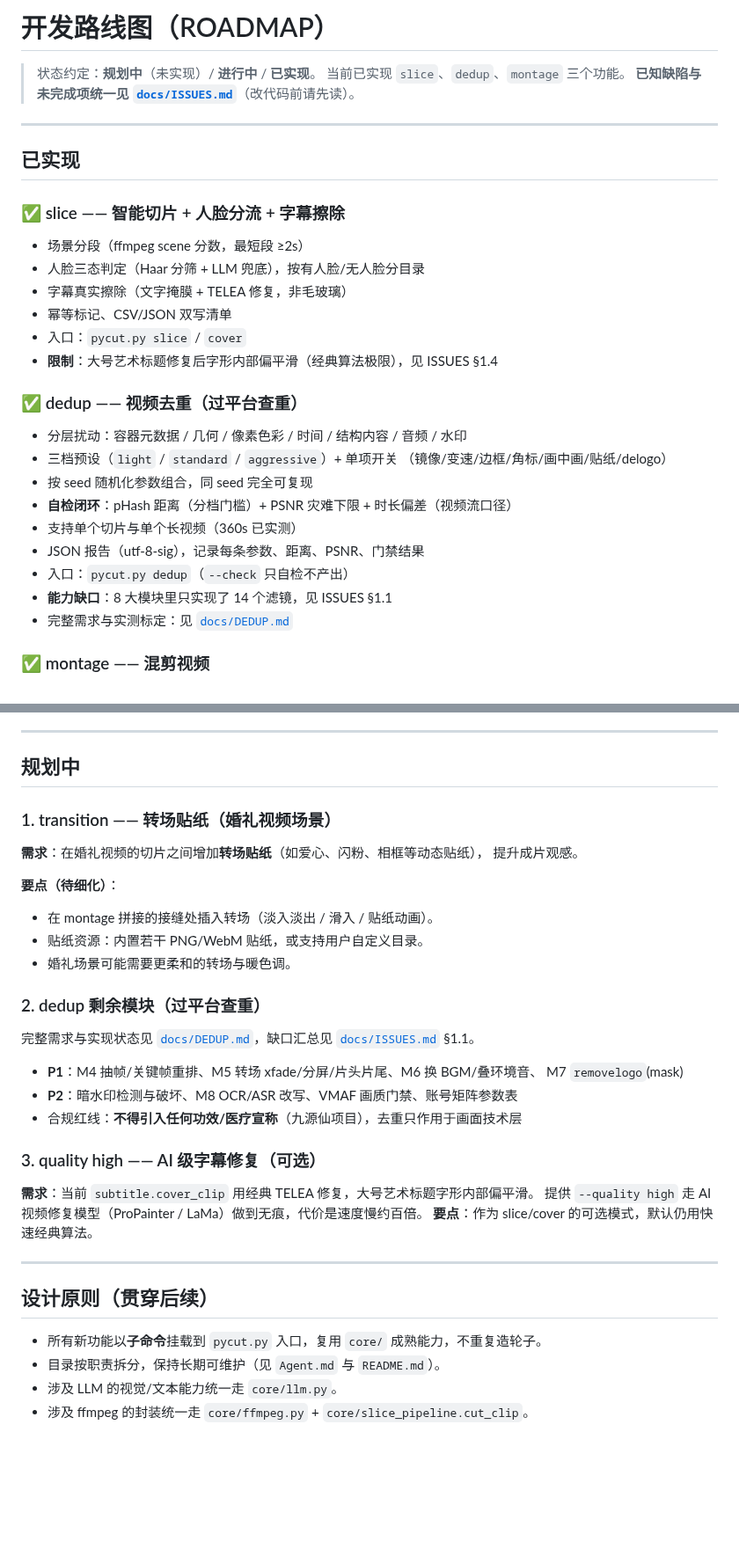
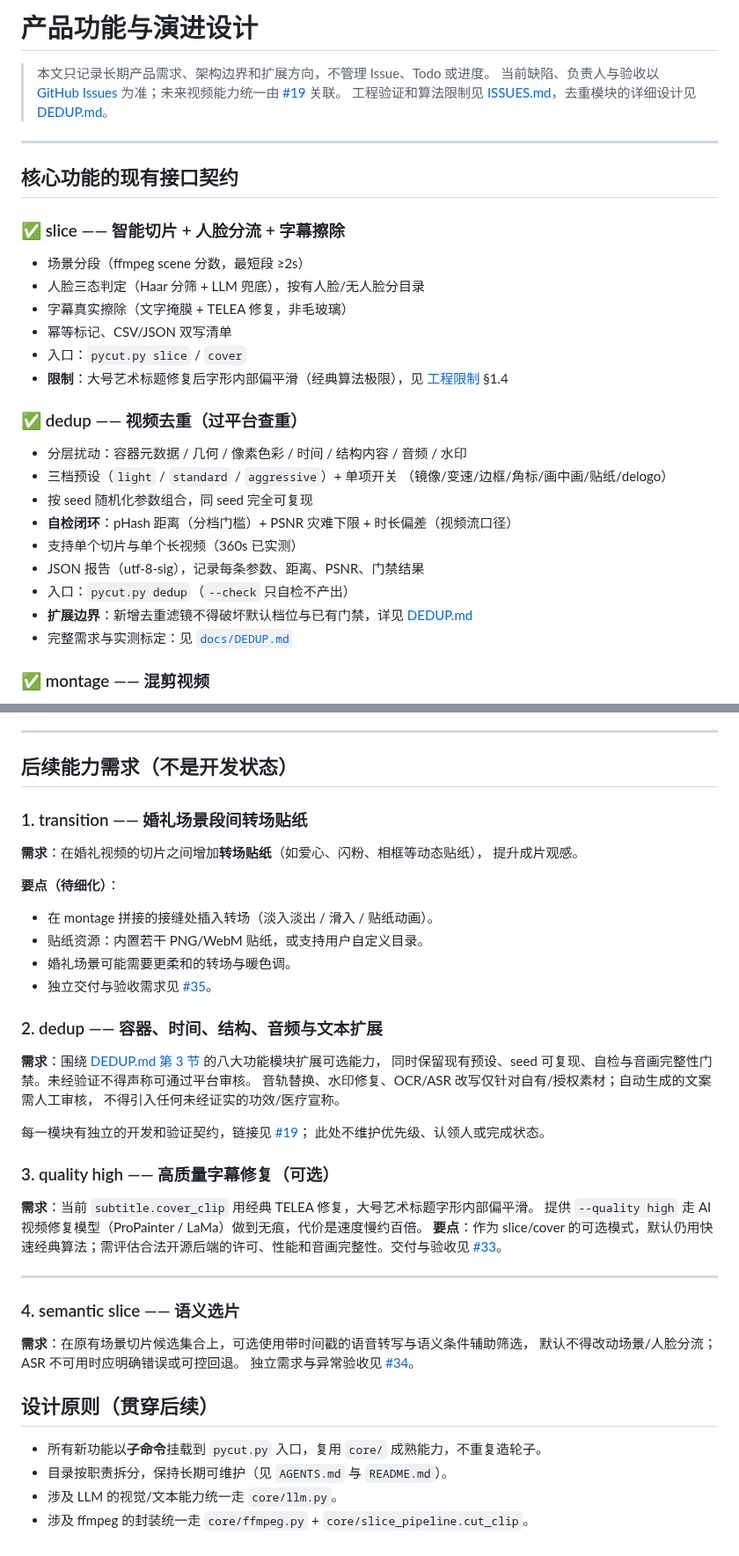
Before and after one commit to crazyniu/py-cut, a Markdown page: docs/ROADMAP.md, 2 parts joined by grey strips. Shown at 88% size. GitHub-like rendering; blank space fills up the shorter version.

Commit message:
docs: keep product roadmap as requirements only (#11)

```diff
--- a/docs/ROADMAP.md
+++ b/docs/ROADMAP.md
@@ -1,12 +1,11 @@
-# 开发路线图（ROADMAP）
+# 产品功能与演进设计
 
-> 状态约定：**规划中**（未实现）/ **进行中** / **已实现**。
-> 当前已实现 `slice`、`dedup`、`montage` 三个功能。
-> **已知缺陷与未完成项统一见 [`docs/ISSUES.md`](ISSUES.md)**（改代码前请先读）。
-
+> 本文只记录长期产品需求、架构边界和扩展方向，不管理 Issue、Todo 或进度。
+> 当前缺陷、负责人与验收以 [GitHub Issues](https://github.com/natefox2017/py-cut/issues) 为准；未来视频能力统一由 [#19](https://github.com/natefox2017/py-cut/issues/19) 关联。
+> 工程验证和算法限制见 [ISSUES.md](ISSUES.md)，去重模块的详细设计见 [DEDUP.md](DEDUP.md)。
 ---
 
-## 已实现
+## 核心功能的现有接口契约
 
 ### ✅ slice —— 智能切片 + 人脸分流 + 字幕擦除
 - 场景分段（ffmpeg scene 分数，最短段 ≥2s）
@@ -14,7 +13,7 @@
 - 字幕真实擦除（文字掩膜 + TELEA 修复，非毛玻璃）
 - 幂等标记、CSV/JSON 双写清单
 - 入口：`pycut.py slice` / `cover`
-- **限制**：大号艺术标题修复后字形内部偏平滑（经典算法极限），见 ISSUES §1.4
+- **限制**：大号艺术标题修复后字形内部偏平滑（经典算法极限），见 [工程限制](ISSUES.md) §1.4
 
 ### ✅ dedup —— 视频去重（过平台查重）
 - 分层扰动：容器元数据 / 几何 / 像素色彩 / 时间 / 结构内容 / 音频 / 水印
@@ -25,7 +24,7 @@
 - 支持单个切片与单个长视频（360s 已实测）
 - JSON 报告（utf-8-sig），记录每条参数、距离、PSNR、门禁结果
 - 入口：`pycut.py dedup`（`--check` 只自检不产出）
-- **能力缺口**：8 大模块里只实现了 14 个滤镜，见 ISSUES §1.1
+- **扩展边界**：新增去重滤镜不得破坏默认档位与已有门禁，详见 [DEDUP.md](DEDUP.md)
 - 完整需求与实测标定：见 [`docs/DEDUP.md`](DEDUP.md)
 
 ### ✅ montage —— 混剪视频
@@ -40,9 +39,9 @@
 
 ---
 
-## 规划中
+## 后续能力需求（不是开发状态）
 
-### 1. transition —— 转场贴纸（婚礼视频场景）
+### 1. transition —— 婚礼场景段间转场贴纸
 **需求**：在婚礼视频的切片之间增加**转场贴纸**（如爱心、闪粉、相框等动态贴纸），
 提升成片观感。
 
@@ -50,25 +49,33 @@
 - 在 montage 拼接的接缝处插入转场（淡入淡出 / 滑入 / 贴纸动画）。
 - 贴纸资源：内置若干 PNG/WebM 贴纸，或支持用户自定义目录。
 - 婚礼场景可能需要更柔和的转场与暖色调。
+- 独立交付与验收需求见 [#35](https://github.com/natefox2017/py-cut/issues/35)。
 
-### 2. dedup 剩余模块（过平台查重）
-完整需求与实现状态见 [`docs/DEDUP.md`](DEDUP.md)，缺口汇总见 [`docs/ISSUES.md`](ISSUES.md) §1.1。
+### 2. dedup —— 容器、时间、结构、音频与文本扩展
 
-- **P1**：M4 抽帧/关键帧重排、M5 转场 xfade/分屏/片头片尾、M6 换 BGM/叠环境音、
-  M7 `removelogo`(mask)
-- **P2**：暗水印检测与破坏、M8 OCR/ASR 改写、VMAF 画质门禁、账号矩阵参数表
-- 合规红线：**不得引入任何功效/医疗宣称**（九源仙项目），去重只作用于画面技术层
+**需求**：围绕 [DEDUP.md 第 3 节](DEDUP.md) 的八大功能模块扩展可选能力，
+同时保留现有预设、seed 可复现、自检与音画完整性门禁。未经验证不得声称可通过平台审核。
+音轨替换、水印修复、OCR/ASR 改写仅针对自有/授权素材；自动生成的文案需人工审核，
+不得引入任何未经证实的功效/医疗宣称。
 
-### 3. quality high —— AI 级字幕修复（可选）
+每一模块有独立的开发和验证契约，链接见 [#19](https://github.com/natefox2017/py-cut/issues/19)；
+此处不维护优先级、认领人或完成状态。
+### 3. quality high —— 高质量字幕修复（可选）
 **需求**：当前 `subtitle.cover_clip` 用经典 TELEA 修复，大号艺术标题字形内部偏平滑。
 提供 `--quality high` 走 AI 视频修复模型（ProPainter / LaMa）做到无痕，代价是速度慢约百倍。
-**要点**：作为 slice/cover 的可选模式，默认仍用快速经典算法。
+**要点**：作为 slice/cover 的可选模式，默认仍用快速经典算法；需评估合法开源后端的许可、性能和音画完整性。交付与验收见 [#33](https://github.com/natefox2017/py-cut/issues/33)。
 
 ---
+
+### 4. semantic slice —— 语义选片
+
+**需求**：在原有场景切片候选集合上，可选使用带时间戳的语音转写与语义条件辅助筛选，
+默认不得改动场景/人脸分流；ASR 不可用时应明确错误或可控回退。
+独立需求与异常验收见 [#34](https://github.com/natefox2017/py-cut/issues/34)。
 
 ## 设计原则（贯穿后续）
 
 - 所有新功能以**子命令**挂载到 `pycut.py` 入口，复用 `core/` 成熟能力，不重复造轮子。
-- 目录按职责拆分，保持长期可维护（见 `Agent.md` 与 `README.md`）。
+- 目录按职责拆分，保持长期可维护（见 `AGENTS.md` 与 `README.md`）。
 - 涉及 LLM 的视觉/文本能力统一走 `core/llm.py`。
 - 涉及 ffmpeg 的封装统一走 `core/ffmpeg.py` + `core/slice_pipeline.cut_clip`。
```
